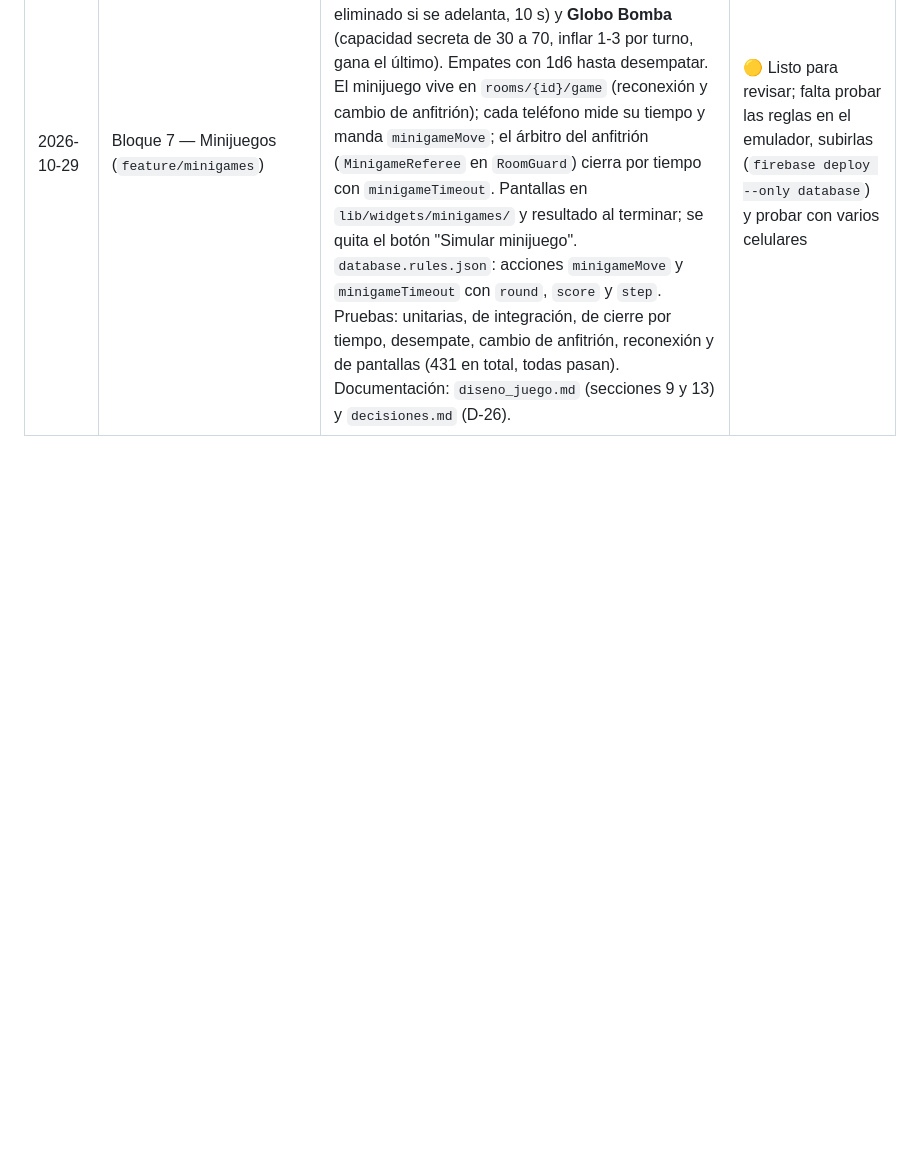
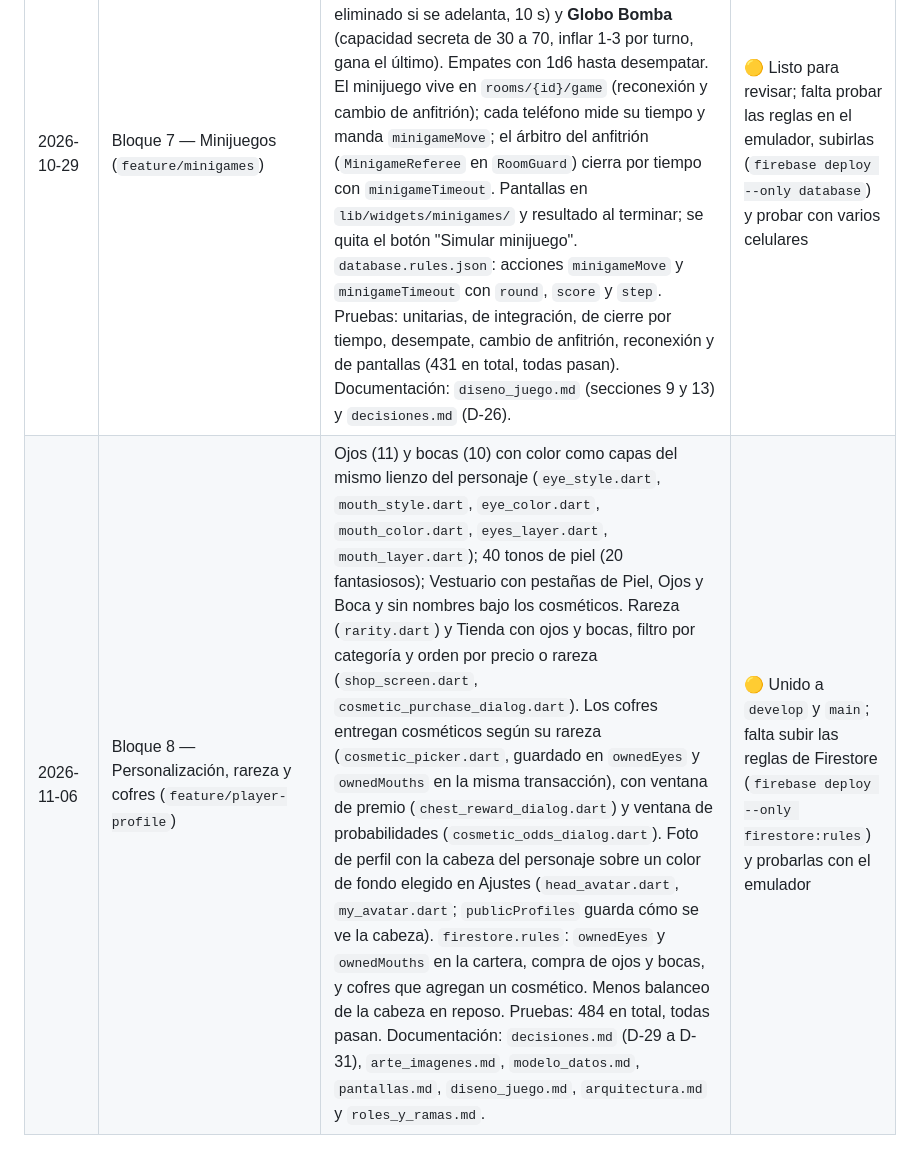
Before and after one commit to Amaya0910/PartyTricks, a Markdown page: docs/progreso_desarrollo.md, the part around the change. Drawn GitHub-style; blank space fills up the shorter version.

Commit message:
docs: actualizar el seguimiento de las ramas y registrar el bloque de cosméticos

```diff
--- a/docs/progreso_desarrollo.md
+++ b/docs/progreso_desarrollo.md
@@ -9,3 +9,4 @@
 | 2026-10-28 | Bloque 4 — Resultados y XP (`feature/results-xp`) | Pantalla `results_screen.dart` (nueva) en lugar del texto provisional: ganador o empate, lo que te llevas (XP, monedas y diamantes), clasificación completa, diamantes finales y tus estadísticas. `MatchResultsBuilder` (nuevo) junta `AwardCalculator` y `ExperienceCalculator`, y lo usan la pantalla, `MatchSummaryBuilder` (ahora con XP) y el registro. Persistencia: cada jugador suma XP, monedas y diamantes a `users/{uid}` en la misma transacción de sus estadísticas (sin doble conteo) y la marca `stats/{uid}/matches/{roomId}` guarda puesto y XP; el anfitrión crea `matchResults/{roomId}` (`services/results/`, `ResultsController`) para rankings futuros. `firestore.rules`: `matchResults` (15 casos probados en el emulador). Se corrige que `isPublic` llegaba siempre `false` a las estadísticas. Pruebas: unitarias, de integración y de widgets (330 en total, todas pasan). Documentación: `results_system.md` (nuevo), `modelo_datos.md` y el índice. | 🟡 Listo para revisar; falta subir las reglas (`firebase deploy --only firestore:rules`) y probar en el celular |
 | 2026-10-29 | Bloque 5 — Desconexiones (`feature/disconnections`) | Presencia en tiempo real (`PresenceService`: `.info/connected` + `onDisconnect`, `lastSeen` con hora del servidor). `RoomGuard` (nuevo) en la espera y la partida: cambio automático de anfitrión por transacción (`claimHost`), latido `lastActiveAt` y salto de turno de desconectados. Motor: acción `SkipTurn` (sale de la tienda, toma el camino principal o pierde la tirada), `away` y `missedTurns`; quien termina desconectado no gana XP ni premios. `BoardScreen` cambia de anfitrión en vivo, pregunta antes de salir y guarda `activeGames/{uid}`; aviso "partida en curso" en Inicio (`ActiveGameBanner`). Limpieza: el último en salir borra la sala; las públicas abandonadas se borran al buscar partida. Tiempos configurables en `DisconnectionPolicy` (15 s anfitrión, 30 s turno, 2 h abandono). `database.rules.json`: cambio y traspaso seguro de anfitrión, `lastSeen`, `lastActiveAt`, `skip`, borrado de salas vacías o abandonadas, `activeGames` (33 casos en el emulador y los 15 de las tiendas otra vez). Pruebas: unitarias, de integración y de widgets (370 en total, todas pasan). Documentación: `disconnections.md` (nuevo), `modelo_datos.md` y el índice. | 🟡 Listo para revisar; falta subir las reglas (`firebase deploy --only database`) y probar con varios celulares cortando la red |
 | 2026-10-29 | Bloque 7 — Minijuegos (`feature/minigames`) | Tres minijuegos con una sola arquitectura (`minigames.dart`: `MinigameType`, `MinigameState`, `MinigameResult`, `MinigameRules`, `MinigameJudge`): **Para el Tiempo** (objetivo de 4 a 19 s, reloj visible 3 s, primer toque, 25 s), **Reacción** (espera de 2 a 7 s, eliminado si se adelanta, 10 s) y **Globo Bomba** (capacidad secreta de 30 a 70, inflar 1-3 por turno, gana el último). Empates con 1d6 hasta desempatar. El minijuego vive en `rooms/{id}/game` (reconexión y cambio de anfitrión); cada teléfono mide su tiempo y manda `minigameMove`; el árbitro del anfitrión (`MinigameReferee` en `RoomGuard`) cierra por tiempo con `minigameTimeout`. Pantallas en `lib/widgets/minigames/` y resultado al terminar; se quita el botón "Simular minijuego". `database.rules.json`: acciones `minigameMove` y `minigameTimeout` con `round`, `score` y `step`. Pruebas: unitarias, de integración, de cierre por tiempo, desempate, cambio de anfitrión, reconexión y de pantallas (431 en total, todas pasan). Documentación: `diseno_juego.md` (secciones 9 y 13) y `decisiones.md` (D-26). | 🟡 Listo para revisar; falta probar las reglas en el emulador, subirlas (`firebase deploy --only database`) y probar con varios celulares |
+| 2026-11-06 | Bloque 8 — Personalización, rareza y cofres (`feature/player-profile`) | Ojos (11) y bocas (10) con color como capas del mismo lienzo del personaje (`eye_style.dart`, `mouth_style.dart`, `eye_color.dart`, `mouth_color.dart`, `eyes_layer.dart`, `mouth_layer.dart`); 40 tonos de piel (20 fantasiosos); Vestuario con pestañas de Piel, Ojos y Boca y sin nombres bajo los cosméticos. Rareza (`rarity.dart`) y Tienda con ojos y bocas, filtro por categoría y orden por precio o rareza (`shop_screen.dart`, `cosmetic_purchase_dialog.dart`). Los cofres entregan cosméticos según su rareza (`cosmetic_picker.dart`, guardado en `ownedEyes` y `ownedMouths` en la misma transacción), con ventana de premio (`chest_reward_dialog.dart`) y ventana de probabilidades (`cosmetic_odds_dialog.dart`). Foto de perfil con la cabeza del personaje sobre un color de fondo elegido en Ajustes (`head_avatar.dart`, `my_avatar.dart`; `publicProfiles` guarda cómo se ve la cabeza). `firestore.rules`: `ownedEyes` y `ownedMouths` en la cartera, compra de ojos y bocas, y cofres que agregan un cosmético. Menos balanceo de la cabeza en reposo. Pruebas: 484 en total, todas pasan. Documentación: `decisiones.md` (D-29 a D-31), `arte_imagenes.md`, `modelo_datos.md`, `pantallas.md`, `diseno_juego.md`, `arquitectura.md` y `roles_y_ramas.md`. | 🟡 Unido a `develop` y `main`; falta subir las reglas de Firestore (`firebase deploy --only firestore:rules`) y probarlas con el emulador |
```
Also changed, not shown: docs/roles_y_ramas.md (+5 -5 lines).
